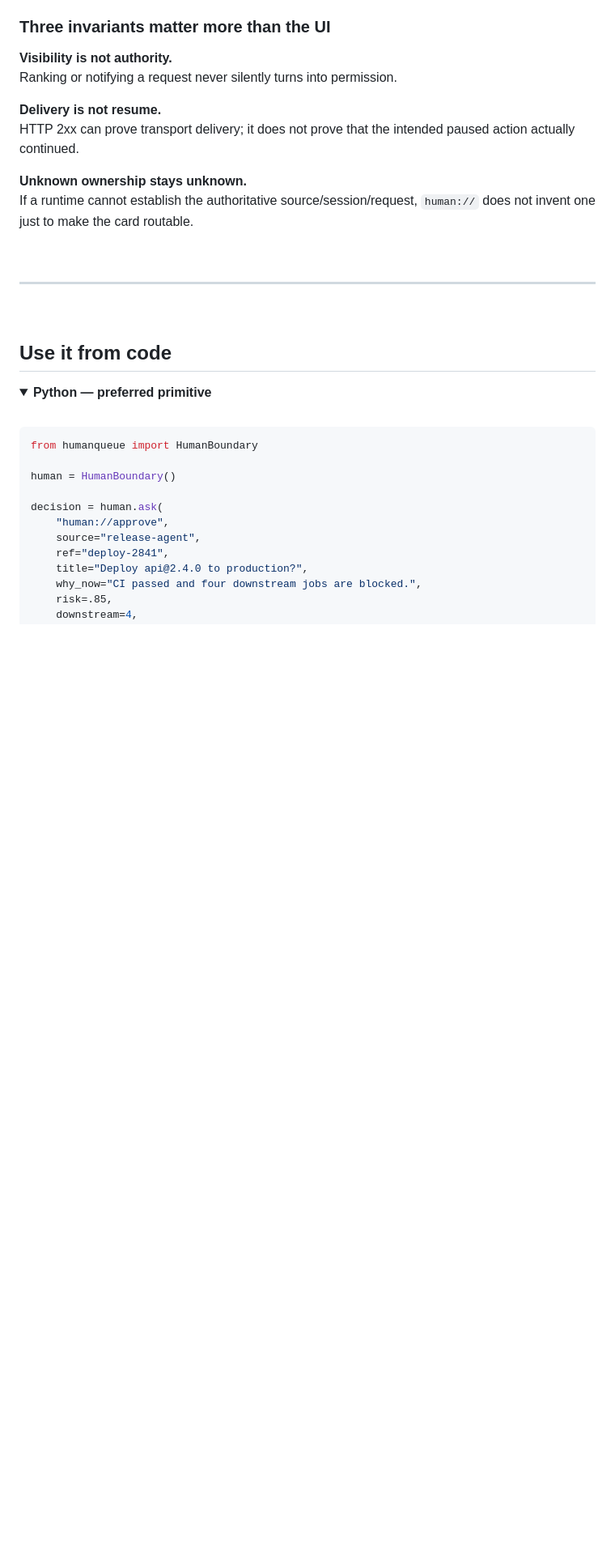
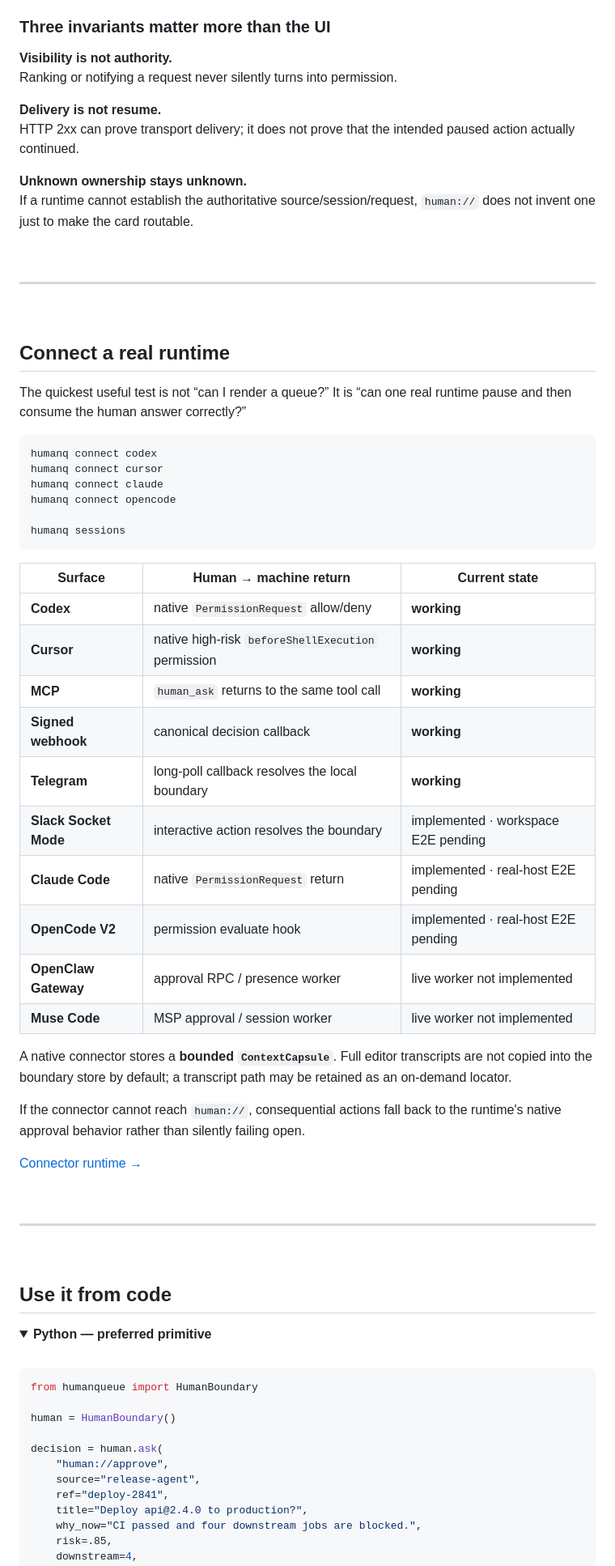
Before and after one commit to hippoley/HumanQueue, a Markdown page: README.md, the part around one of its changes. Shown at 81% size. Rendered like a GitHub page; blank space fills up the shorter version.

````diff
--- a/README.md
+++ b/README.md
@@ -177,6 +190,46 @@ If a runtime cannot establish the authoritative source/session/request, `human:/
 ---
 
 <br />
+
+## Connect a real runtime
+
+The quickest useful test is not “can I render a queue?” It is “can one real runtime pause and then consume the human answer correctly?”
+
+```bash
+humanq connect codex
+humanq connect cursor
+humanq connect claude
+humanq connect opencode
+
+humanq sessions
+```
+
+| Surface | Human → machine return | Current state |
+| --- | --- | --- |
+| **Codex** | native `PermissionRequest` allow/deny | **working** |
+| **Cursor** | native high-risk `beforeShellExecution` permission | **working** |
+| **MCP** | `human_ask` returns to the same tool call | **working** |
+| **Signed webhook** | canonical decision callback | **working** |
+| **Telegram** | long-poll callback resolves the local boundary | **working** |
+| **Slack Socket Mode** | interactive action resolves the boundary | implemented · workspace E2E pending |
+| **Claude Code** | native `PermissionRequest` return | implemented · real-host E2E pending |
+| **OpenCode V2** | permission evaluate hook | implemented · real-host E2E pending |
+| **OpenClaw Gateway** | approval RPC / presence worker | live worker not implemented |
+| **Muse Code** | MSP approval / session worker | live worker not implemented |
+
+A native connector stores a **bounded `ContextCapsule`**. Full editor transcripts are not copied into the boundary store by default; a transcript path may be retained as an on-demand locator.
+
+If the connector cannot reach `human://`, consequential actions fall back to the runtime's native approval behavior rather than silently failing open.
+
+[Connector runtime →](docs/connectors.md)
+
+<br />
+
+---
+
+<br />
+
+
 
 ## Use it from code
 
````
Also changed, not shown: other parts of README.md (+48 -92 lines).
